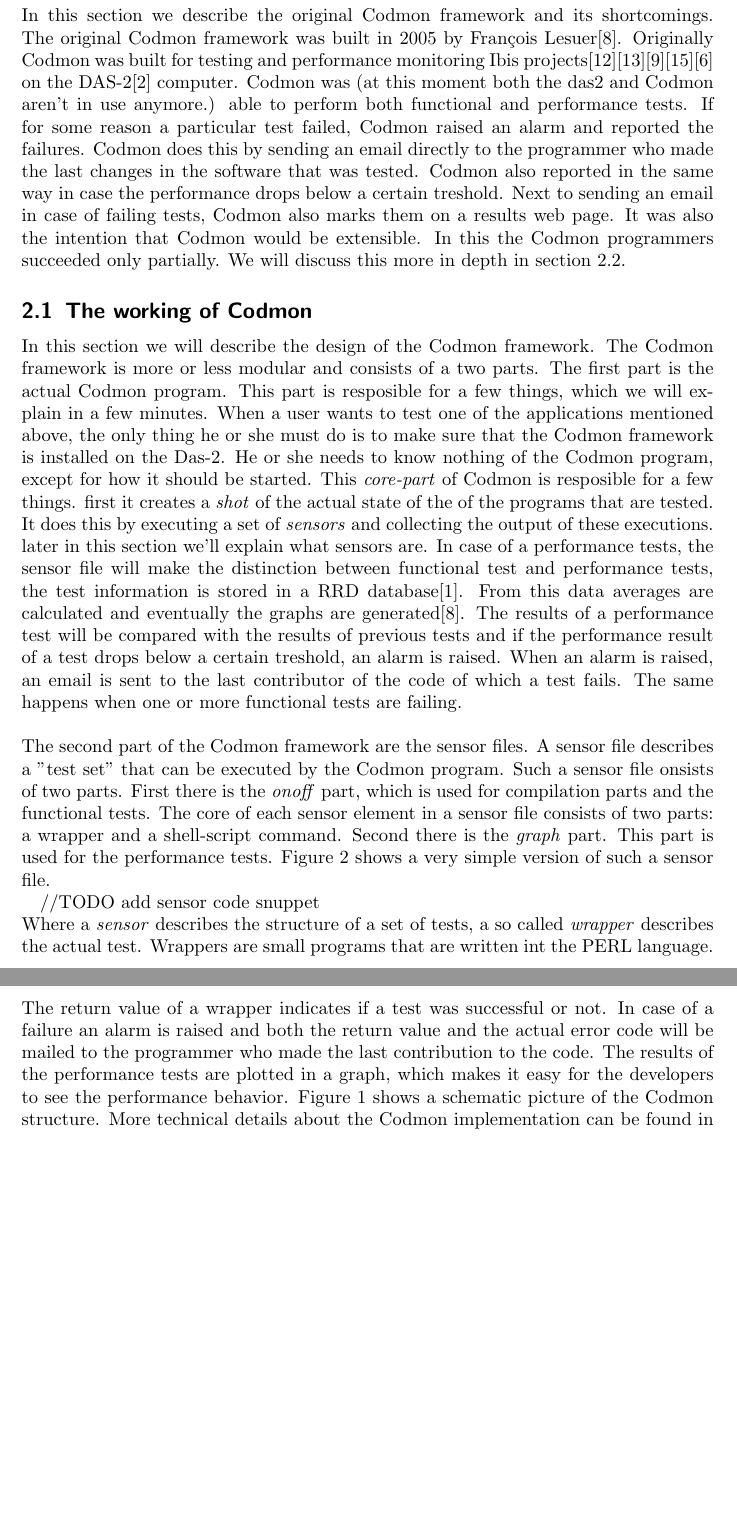
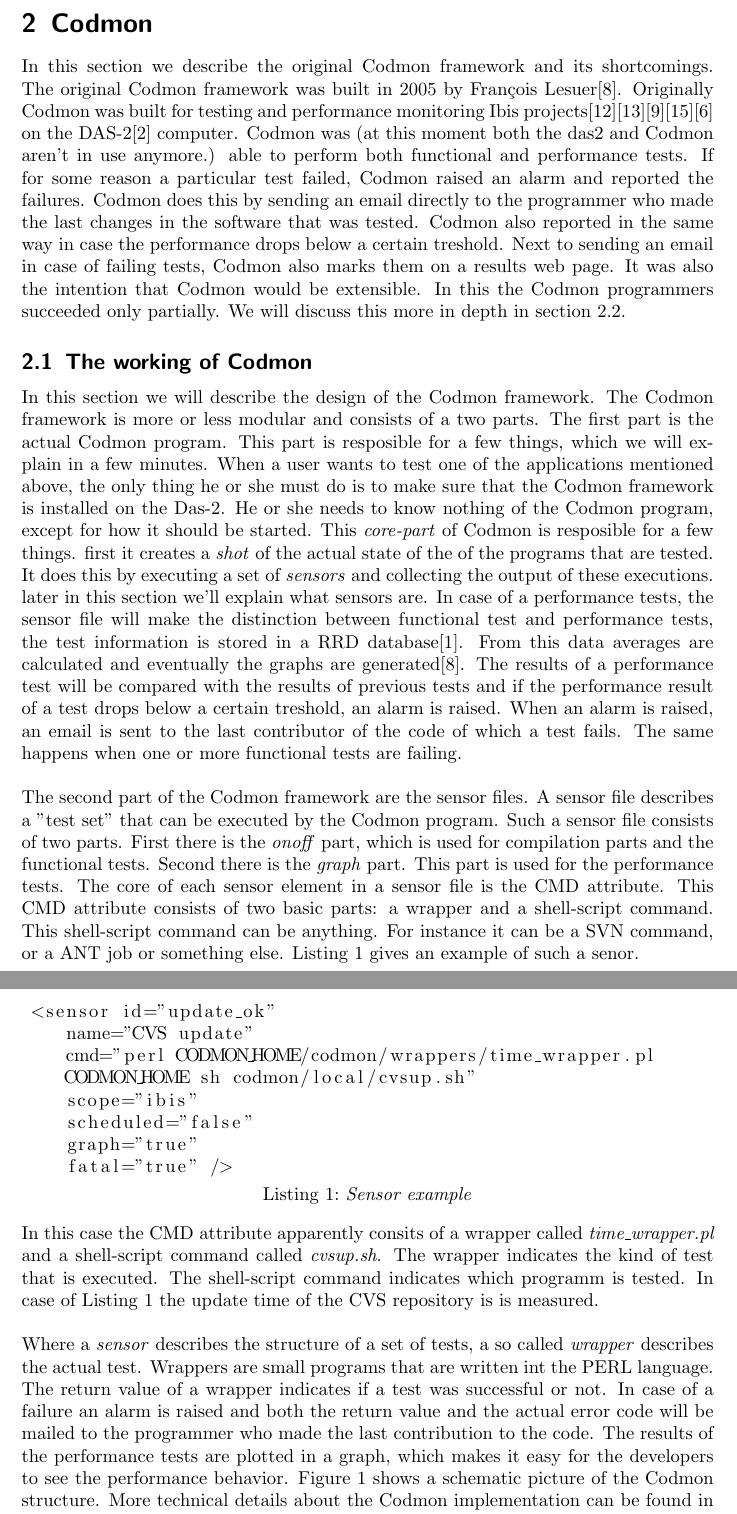
Before and after one commit to JungleComputing/codmon, a LaTeX thesis (doc/report/MasterThesis.tex): two parts of pages 6 and 7 of 12 before the commit and two parts of pages 6 and 7 of 13 after it, joined at a grey line, cut at the place of the change, the shorter picture padded with empty space. Compiled offline with pdfLaTeX.

Commit message:
Sensor uitleg aan h2 toegevoegd

```diff
--- a/doc/report/MasterThesis.tex
+++ b/doc/report/MasterThesis.tex
@@ -2,6 +2,7 @@
 \usepackage[utf8]{inputenc}
 \usepackage{graphicx}
 \usepackage{float}
+\usepackage{listings}
 
 % Title Page
 \title{Codmon: A multi-platform modular test environment.}
@@ -90,11 +91,30 @@
 and if the performance result of a test drops below a certain treshold, an alarm is raised. When an alarm is raised, an email is sent to the last contributor of the code of which a test fails.
 The same happens when one or more functional tests are failing.\\
 
-\noindent The second part of the Codmon framework are the sensor files. A sensor file describes a "test set" that can be executed by the Codmon program. Such a sensor file onsists of two parts.
-First there is the \emph{onoff} part, which is used for compilation parts and the functional tests. The core of each sensor element in a sensor file consists of two parts: a wrapper and a
-shell-script command. Second there is the \emph{graph} part. This part is used for the performance tests. Figure 2 shows a very simple version of such a sensor file.
+\noindent The second part of the Codmon framework are the sensor files. A sensor file describes a "test set" that can be executed by the Codmon program. Such a sensor file consists of two parts.
+First there is the \emph{onoff} part, which is used for compilation parts and the functional tests.  Second there is the \emph{graph} part. This part is used for the performance tests.
+The core of each sensor element in a sensor file is the CMD attribute. This CMD attribute consists of two basic parts: a wrapper and a shell-script command. This shell-script command can be anything.
+For instance it can be a SVN command, or a ANT job or something else. Listing \ref{list:wrapper} gives an example of such a senor. \\
 
-//TODO add sensor code snuppet
+\lstset{
+  captionpos=b,
+  caption = \emph{Sensor example},
+  label =list:wrapper
+}
+\begin{lstlisting}
+ <sensor id="update_ok"
+    name="CVS update"
+    cmd="perl CODMON_HOME/codmon/wrappers/time_wrapper.pl
+    CODMON_HOME sh codmon/local/cvsup.sh"
+    scope="ibis"
+    scheduled="false"
+    graph="true"
+    fatal="true" />
+\end{lstlisting}
+
+\noindent In this case the CMD attribute apparently consits of a wrapper called \emph{time\_wrapper.pl} and a shell-script command called \emph{cvsup.sh}. The wrapper indicates the kind of test
+that is executed. The shell-script command indicates which programm is tested. In case of Listing \ref{list:wrapper} the update time of the CVS repository is is measured.\\
+
 
 \noindent Where a \emph{sensor} describes the structure of a set of tests, a so called \emph{wrapper} describes the actual test. Wrappers are small programs that are written int the PERL
 language. The return value of a wrapper indicates if a test was successful or not. In case of a failure an alarm is raised and both the return value and the actual error code will be mailed to
```
Also changed, not shown: doc/report/MasterThesis.pdf.
